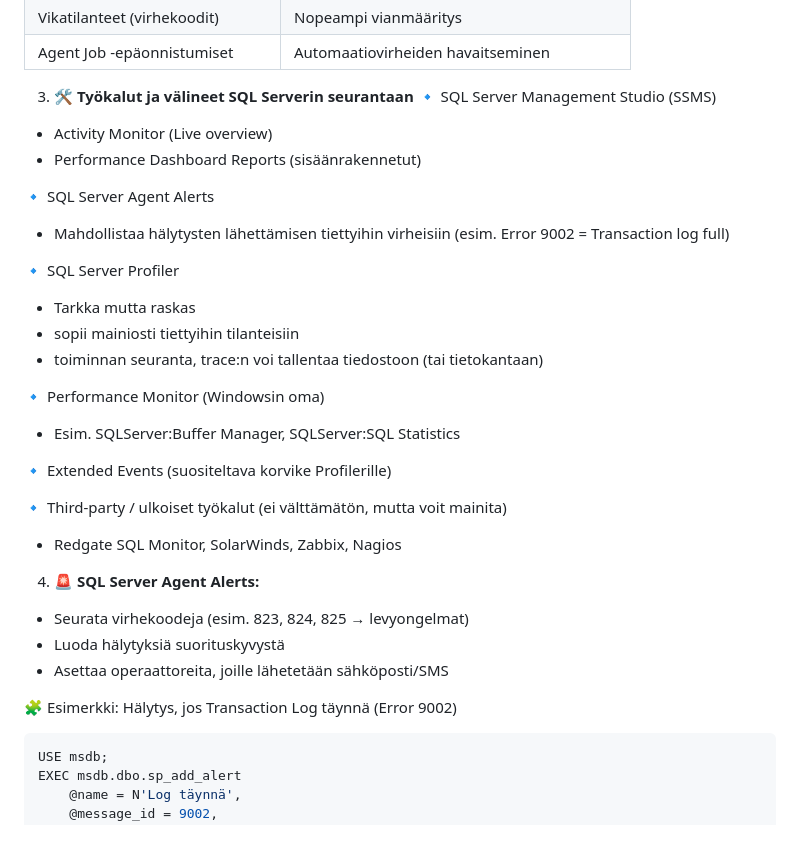
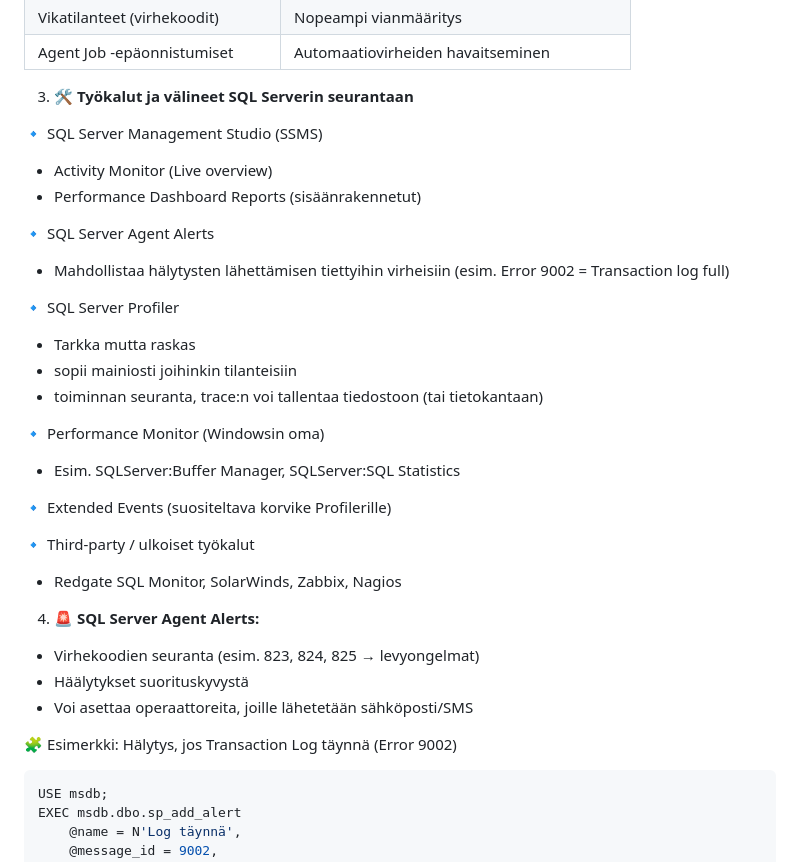
Before and after one commit to Tietokantahallinta/Tietokantahallinta.github.io, a Markdown page: luennot/viikko06/alertit.md, the part around one of its changes. Rendered like a GitHub page; blank space fills up the shorter version.

Commit message:
typekorjauksia viikko 6

````diff
--- a/luennot/viikko06/alertit.md
+++ b/luennot/viikko06/alertit.md
@@ -20,6 +20,7 @@
 
 
 3. 🛠️ **Työkalut ja välineet SQL Serverin seurantaan**
+
 🔹 SQL Server Management Studio (SSMS)
 - Activity Monitor (Live overview)
 - Performance Dashboard Reports (sisäänrakennetut)
@@ -29,7 +30,7 @@
 
 🔹 SQL Server Profiler
 - Tarkka mutta raskas
-- sopii mainiosti tiettyihin tilanteisiin
+- sopii mainiosti joihinkin tilanteisiin
 - toiminnan seuranta, trace:n voi tallentaa tiedostoon (tai tietokantaan)
 
 🔹 Performance Monitor (Windowsin oma)
@@ -37,16 +38,17 @@
 
 🔹 Extended Events (suositeltava korvike Profilerille)
 
-🔹 Third-party / ulkoiset työkalut (ei välttämätön, mutta voit mainita)
+🔹 Third-party / ulkoiset työkalut
 - Redgate SQL Monitor, SolarWinds, Zabbix, Nagios
 
 4. 🚨 **SQL Server Agent Alerts:**
 
-- Seurata virhekoodeja (esim. 823, 824, 825 → levyongelmat)
-- Luoda hälytyksiä suorituskyvystä
-- Asettaa operaattoreita, joille lähetetään sähköposti/SMS
+- Virhekoodien seuranta (esim. 823, 824, 825 → levyongelmat)
+- Häälytykset suorituskyvystä
+- Voi asettaa operaattoreita, joille lähetetään sähköposti/SMS
 
 🧩 Esimerkki: Hälytys, jos Transaction Log täynnä (Error 9002)
+
 ```sql
 USE msdb;
 EXEC msdb.dbo.sp_add_alert
````
Also changed, not shown: other parts of luennot/viikko06/alertit.md (+14 -1 lines).
